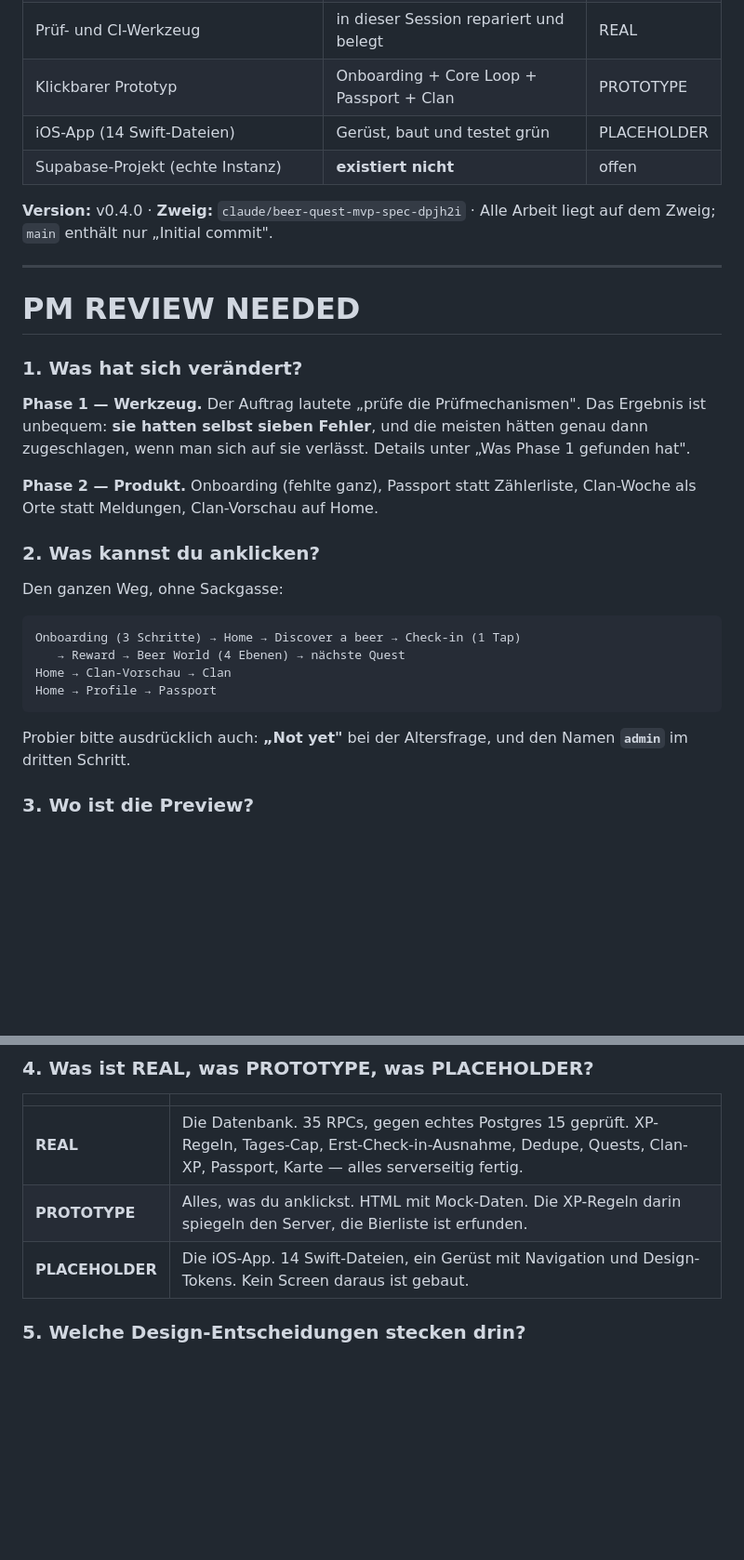
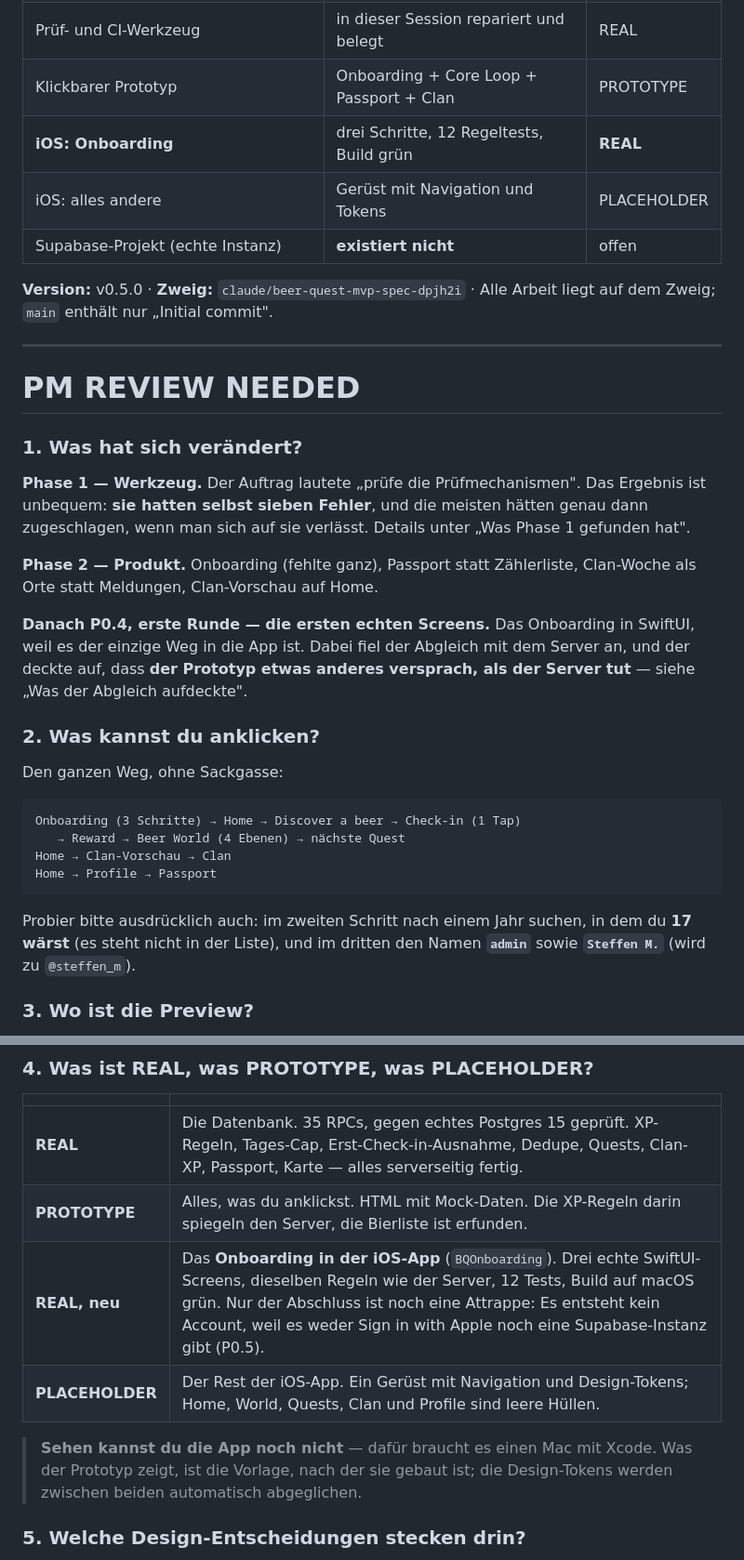
Before and after one commit to SKKJbeer/BeerQuest, a Markdown page: docs/HANDOFF.md, 2 parts joined by grey strips. Shown at 93% size. Drawn GitHub-style; blank space fills up the shorter version.

````diff
--- a/docs/HANDOFF.md
+++ b/docs/HANDOFF.md
@@ -47,10 +45,11 @@ PREVIEW: `docs/prototype/index.html` — Datei im Chat, Zweig `prototype`.
 | Datenbank (16 Migrationen, 35 RPCs) | vollständig, 11 Testdateien grün | REAL |
 | Prüf- und CI-Werkzeug | in dieser Session repariert und belegt | REAL |
 | Klickbarer Prototyp | Onboarding + Core Loop + Passport + Clan | PROTOTYPE |
-| iOS-App (14 Swift-Dateien) | Gerüst, baut und testet grün | PLACEHOLDER |
+| **iOS: Onboarding** | drei Schritte, 12 Regeltests, Build grün | **REAL** |
+| iOS: alles andere | Gerüst mit Navigation und Tokens | PLACEHOLDER |
 | Supabase-Projekt (echte Instanz) | **existiert nicht** | offen |
 
-**Version:** v0.4.0 · **Zweig:** `claude/beer-quest-mvp-spec-dpjh2i` ·
+**Version:** v0.5.0 · **Zweig:** `claude/beer-quest-mvp-spec-dpjh2i` ·
 Alle Arbeit liegt auf dem Zweig; `main` enthält nur „Initial commit".
 
 ---
@@ -67,6 +66,11 @@ Details unter „Was Phase 1 gefunden hat".
 **Phase 2 — Produkt.** Onboarding (fehlte ganz), Passport statt
 Zählerliste, Clan-Woche als Orte statt Meldungen, Clan-Vorschau auf Home.
 
+**Danach P0.4, erste Runde — die ersten echten Screens.** Das Onboarding
+in SwiftUI, weil es der einzige Weg in die App ist. Dabei fiel der Abgleich
+mit dem Server an, und der deckte auf, dass **der Prototyp etwas anderes
+versprach, als der Server tut** — siehe „Was der Abgleich aufdeckte".
+
 ### 2. Was kannst du anklicken?
 
 Den ganzen Weg, ohne Sackgasse:
@@ -78,8 +82,9 @@ Home → Clan-Vorschau → Clan
 Home → Profile → Passport
 ```
 
-Probier bitte ausdrücklich auch: **„Not yet"** bei der Altersfrage, und den
-Namen **`admin`** im dritten Schritt.
+Probier bitte ausdrücklich auch: im zweiten Schritt nach einem Jahr suchen,
+in dem du **17 wärst** (es steht nicht in der Liste), und im dritten den
+Namen **`admin`** sowie **`Steffen M.`** (wird zu `@steffen_m`).
 
 ### 3. Wo ist die Preview?
 
@@ -94,7 +99,12 @@ Namen **`admin`** im dritten Schritt.
 |---|---|
 | **REAL** | Die Datenbank. 35 RPCs, gegen echtes Postgres 15 geprüft. XP-Regeln, Tages-Cap, Erst-Check-in-Ausnahme, Dedupe, Quests, Clan-XP, Passport, Karte — alles serverseitig fertig. |
 | **PROTOTYPE** | Alles, was du anklickst. HTML mit Mock-Daten. Die XP-Regeln darin spiegeln den Server, die Bierliste ist erfunden. |
-| **PLACEHOLDER** | Die iOS-App. 14 Swift-Dateien, ein Gerüst mit Navigation und Design-Tokens. Kein Screen daraus ist gebaut. |
+| **REAL, neu** | Das **Onboarding in der iOS-App** (`BQOnboarding`). Drei echte SwiftUI-Screens, dieselben Regeln wie der Server, 12 Tests, Build auf macOS grün. Nur der Abschluss ist noch eine Attrappe: Es entsteht kein Account, weil es weder Sign in with Apple noch eine Supabase-Instanz gibt (P0.5). |
+| **PLACEHOLDER** | Der Rest der iOS-App. Ein Gerüst mit Navigation und Design-Tokens; Home, World, Quests, Clan und Profile sind leere Hüllen. |
+
+> **Sehen kannst du die App noch nicht** — dafür braucht es einen Mac mit
+> Xcode. Was der Prototyp zeigt, ist die Vorlage, nach der sie gebaut ist;
+> die Design-Tokens werden zwischen beiden automatisch abgeglichen.
 
 ### 5. Welche Design-Entscheidungen stecken drin?
 
````
Also changed, not shown: other parts of docs/HANDOFF.md (+55 -17 lines), CHANGELOG.md (+7 -1 lines).
